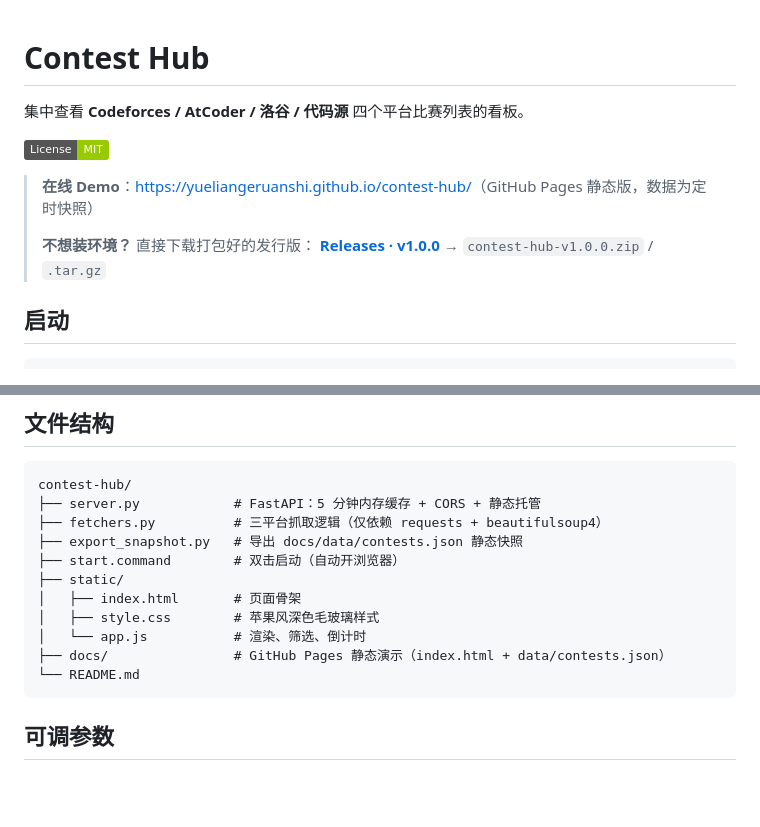
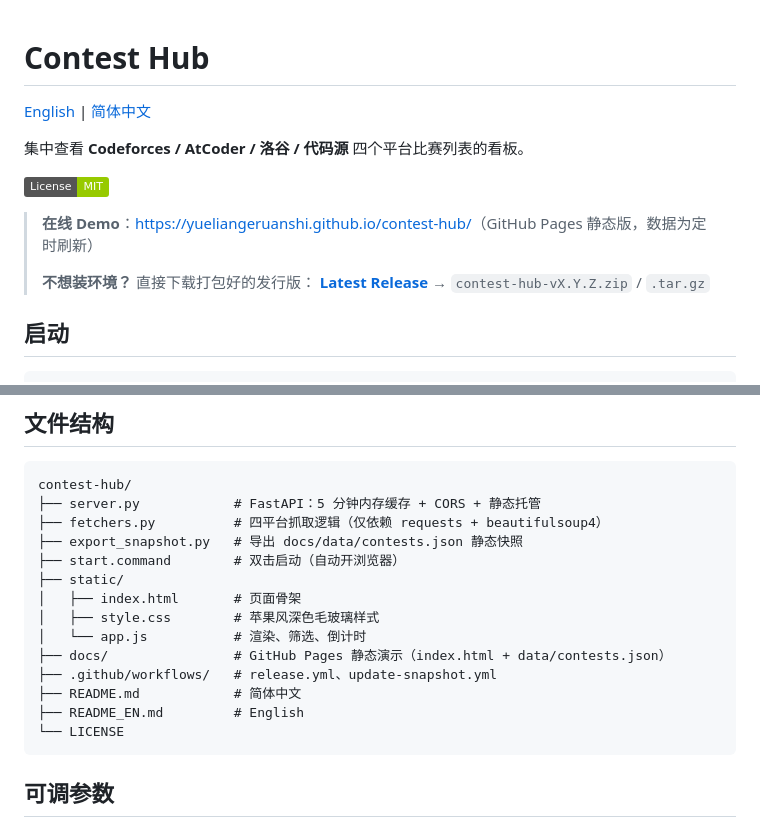
Before and after one commit to yueliangeruanshi/contest-hub, a Markdown page: README.md, 2 parts joined by grey strips. Rendered like a GitHub page; badges without logos; blank space fills up the shorter version.

Commit message:
docs: README 中英双语（README.md 中文 + README_EN.md 英文）
同时修正：Release 链接改为 latest、抓取逻辑说明更新为四平台、文件结构补充 LICENSE 与 workflows

````diff
--- a/README.md
+++ b/README.md
@@ -1,14 +1,16 @@
 # Contest Hub
+
+[English](README_EN.md) | [简体中文](README.md)
 
 集中查看 **Codeforces / AtCoder / 洛谷 / 代码源** 四个平台比赛列表的看板。
 
 ![License: MIT](https://img.shields.io/badge/License-MIT-green.svg)
 
-> **在线 Demo**：<https://yueliangeruanshi.github.io/contest-hub/>（GitHub Pages 静态版，数据为定时快照）
+> **在线 Demo**：<https://yueliangeruanshi.github.io/contest-hub/>（GitHub Pages 静态版，数据为定时刷新）
 >
 > **不想装环境？** 直接下载打包好的发行版：
-> **[Releases · v1.0.0](https://github.com/yueliangeruanshi/contest-hub/releases/latest)**
-> → `contest-hub-v1.0.0.zip` / `.tar.gz`
+> **[Latest Release](https://github.com/yueliangeruanshi/contest-hub/releases/latest)**
+> → `contest-hub-vX.Y.Z.zip` / `.tar.gz`
 
 ## 启动
 
@@ -79,7 +81,7 @@ python export_snapshot.py        # 重新抓取并生成 docs/data/contests.json
 ```
 contest-hub/
 ├── server.py            # FastAPI：5 分钟内存缓存 + CORS + 静态托管
-├── fetchers.py          # 三平台抓取逻辑（仅依赖 requests + beautifulsoup4）
+├── fetchers.py          # 四平台抓取逻辑（仅依赖 requests + beautifulsoup4）
 ├── export_snapshot.py   # 导出 docs/data/contests.json 静态快照
 ├── start.command        # 双击启动（自动开浏览器）
 ├── static/
@@ -87,7 +89,10 @@ contest-hub/
 │   ├── style.css        # 苹果风深色毛玻璃样式
 │   └── app.js           # 渲染、筛选、倒计时
 ├── docs/                # GitHub Pages 静态演示（index.html + data/contests.json）
-└── README.md
+├── .github/workflows/   # release.yml、update-snapshot.yml
+├── README.md            # 简体中文
+├── README_EN.md         # English
+└── LICENSE
 ```
 
 ## 可调参数
````
Also changed, not shown: README_EN.md (added, +119 -0 lines).
